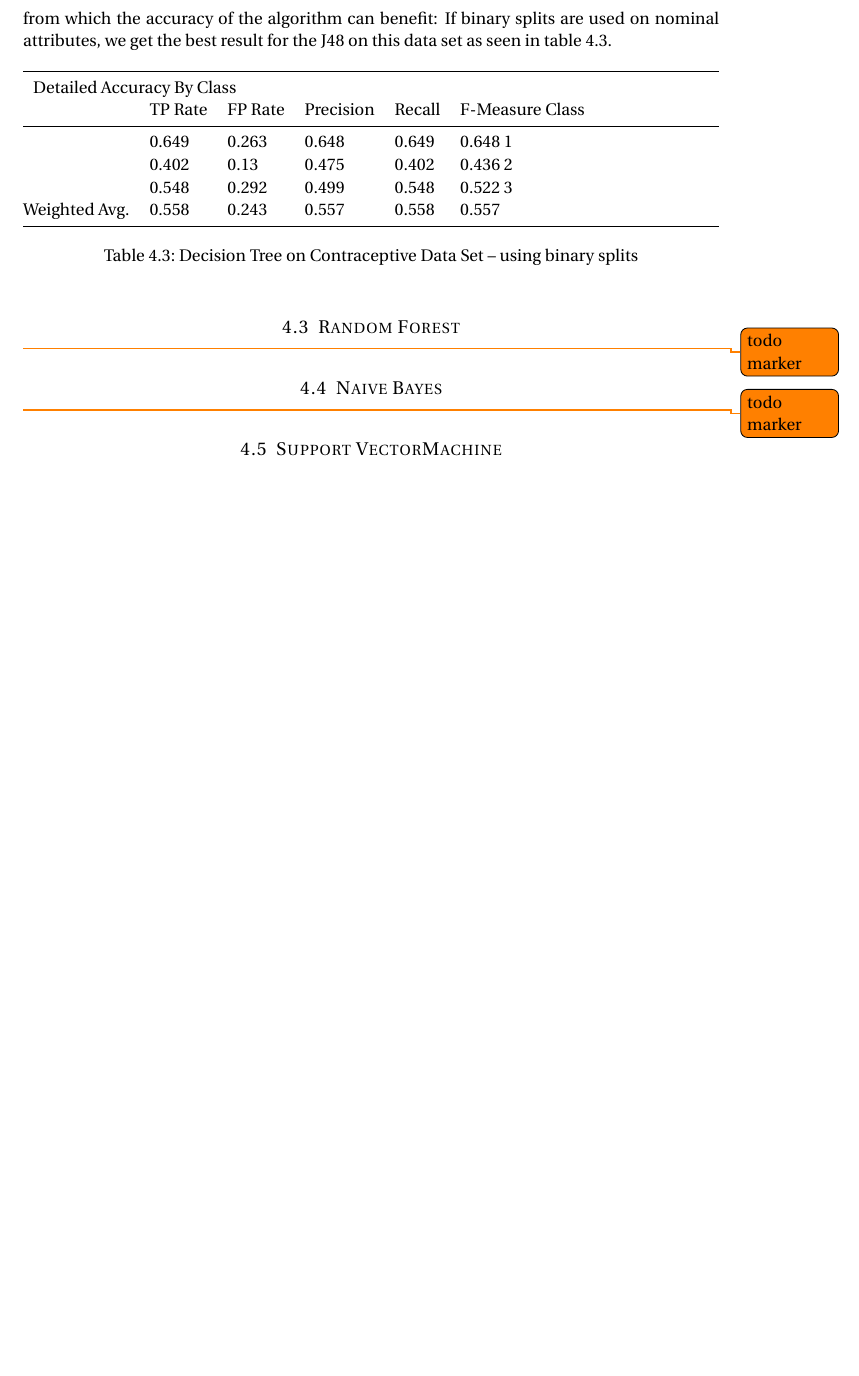
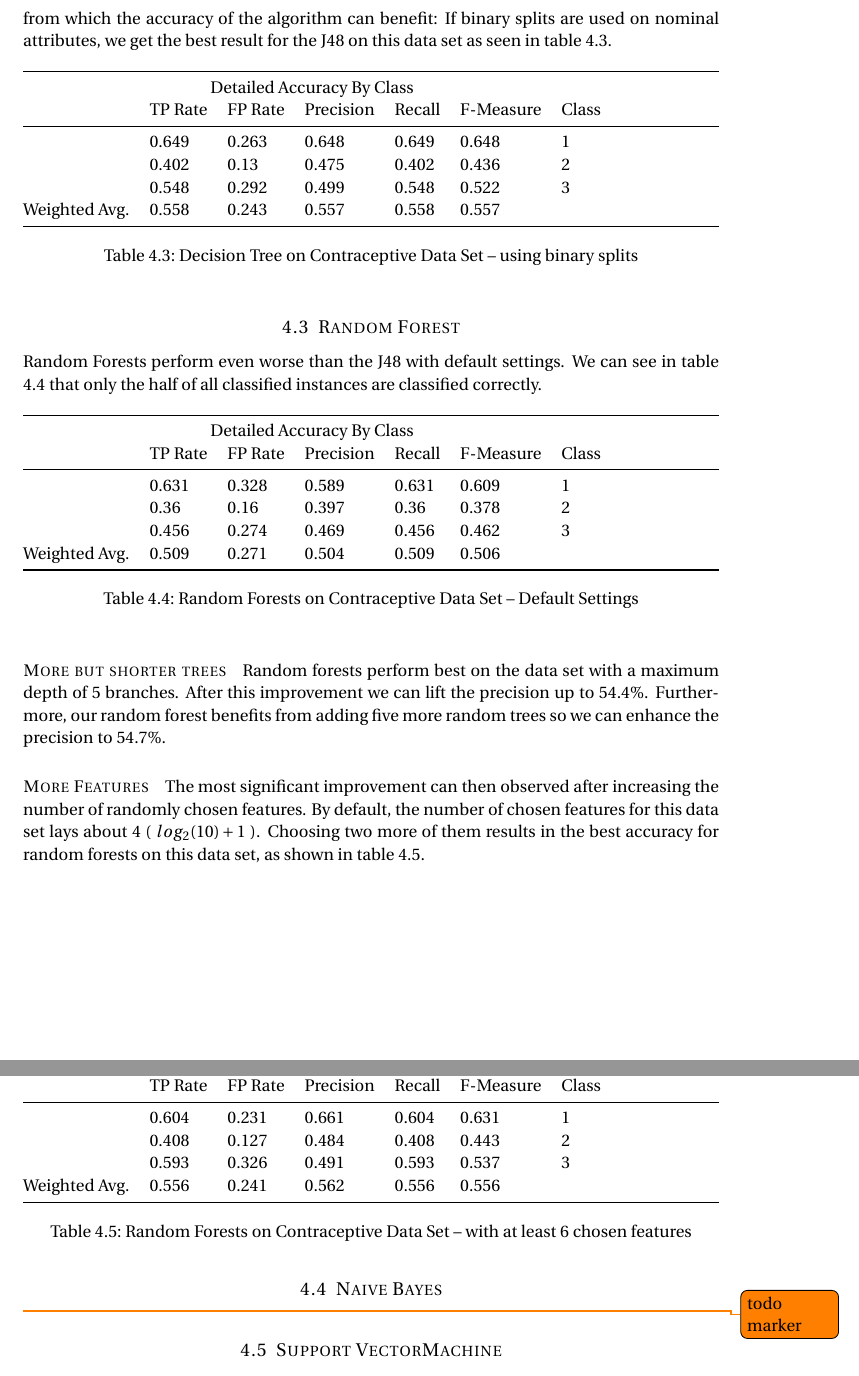
Before and after one commit to serprime/Machine-Learning-WS-2012, a LaTeX document (paper.tex): part of page 16 of 17 before the commit and two parts of pages 16 and 17 of 18 after it, the two joined at a grey line, cut so that both start at the same text, the shorter picture padded with empty space. Compiled offline with pdfLaTeX.

Commit message:
added chapter about random forest for contraceptive

```diff
--- a/paper.tex
+++ b/paper.tex
@@ -798,11 +798,11 @@ Neither laplace correction nor mdl correction has any positive effect on the out
   \begin{tabular*}{\columnwidth}{@{}lllllll@{}}
       \toprule
       \multicolumn{7}{c}{Detailed Accuracy By Class} \\
-               &  TP Rate & FP Rate & Precision & Recall & F-Measure  Class \\ \midrule
-               &  0.649   & 0.263   & 0.648     & 0.649  & 0.648      1     \\
-               &  0.402   & 0.13    & 0.475     & 0.402  & 0.436      2     \\
-               &  0.548   & 0.292   & 0.499     & 0.548  & 0.522      3     \\
-Weighted Avg.  &  0.558   & 0.243   & 0.557     & 0.558  & 0.557            \\ \bottomrule
+               &  TP Rate & FP Rate & Precision & Recall & F-Measure &  Class \\ \midrule
+               &  0.649   & 0.263   & 0.648     & 0.649  & 0.648     &  1     \\
+               &  0.402   & 0.13    & 0.475     & 0.402  & 0.436     &  2     \\
+               &  0.548   & 0.292   & 0.499     & 0.548  & 0.522     &  3     \\
+Weighted Avg.  &  0.558   & 0.243   & 0.557     & 0.558  & 0.557     &        \\ \bottomrule
     \end{tabular*}
 \caption{Decision Tree on Contraceptive Data Set -- using binary splits}
 \label{tab:contra:dec:bin}
@@ -810,8 +810,43 @@ Weighted Avg.  &  0.558   & 0.243   & 0.557     & 0.558  & 0.557            \\ \
 \FloatBarrier
 
 \subsection{Random Forest}
+Random Forests perform even worse than the J48 with default settings. We can see in table \ref{tab:contra:rand:default} that only the half of all classified instances are classified correctly.
 
-\todo{todo marker}
+\begin{table*}[htb]\centering
+  \begin{tabular*}{\columnwidth}{@{}lllllll@{}}
+      \toprule
+      \multicolumn{7}{c}{Detailed Accuracy By Class} \\
+               &  TP Rate & FP Rate & Precision & Recall & F-Measure  & Class  \\  \midrule
+               &  0.631   & 0.328   & 0.589     & 0.631  & 0.609      & 1      \\
+               &  0.36    & 0.16    & 0.397     & 0.36   & 0.378      & 2      \\
+               &  0.456   & 0.274   & 0.469     & 0.456  & 0.462      & 3      \\
+Weighted Avg.  &  0.509   & 0.271   & 0.504     & 0.509  & 0.506      &        \\  \bottomrule
+    \end{tabular*}
+\caption{Random Forests on Contraceptive Data Set -- Default Settings}
+\label{tab:contra:rand:default}
+\end{table*}
+\FloatBarrier
+
+\paragraph{More but shorter trees}
+Random forests perform best on the data set with a maximum depth of 5 branches. After this improvement we can lift the precision up to 54.4\%. Furthermore, our random forest benefits from adding five more random trees so we can enhance the precision to  54.7\%.
+\paragraph{More Features}
+The most significant improvement can then observed after increasing the number of randomly chosen features. By default, the number of chosen features for this data set lays about 4 ( $ log_2(10) + 1 $ ). Choosing two more of them results in the best accuracy for random forests on this data set, as shown in table \ref{tab:contra:rand:6f}.
+
+\begin{table*}[htb]\centering
+  \begin{tabular*}{\columnwidth}{@{}lllllll@{}}
+      \toprule
+      \multicolumn{7}{c}{Detailed Accuracy By Class} \\
+               &  TP Rate & FP Rate & Precision & Recall & F-Measure &  Class \\  \midrule
+               &  0.604   & 0.231   & 0.661     & 0.604  & 0.631     &  1     \\
+               &  0.408   & 0.127   & 0.484     & 0.408  & 0.443     &  2     \\
+               &  0.593   & 0.326   & 0.491     & 0.593  & 0.537     &  3     \\
+Weighted Avg.  &  0.556   & 0.241   & 0.562     & 0.556  & 0.556     &        \\  \bottomrule
+    \end{tabular*}
+\caption{Random Forests on Contraceptive Data Set -- with at least 6 chosen features}
+\label{tab:contra:rand:6f}
+\end{table*}
+\FloatBarrier
+
 
 \subsection{Naive Bayes}
 
```
